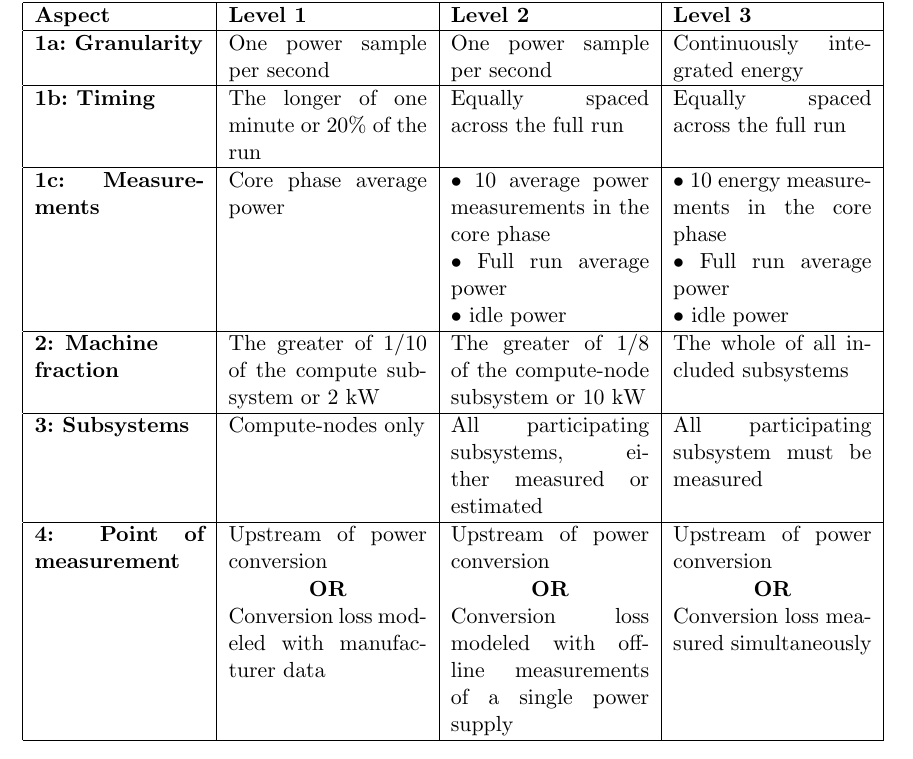
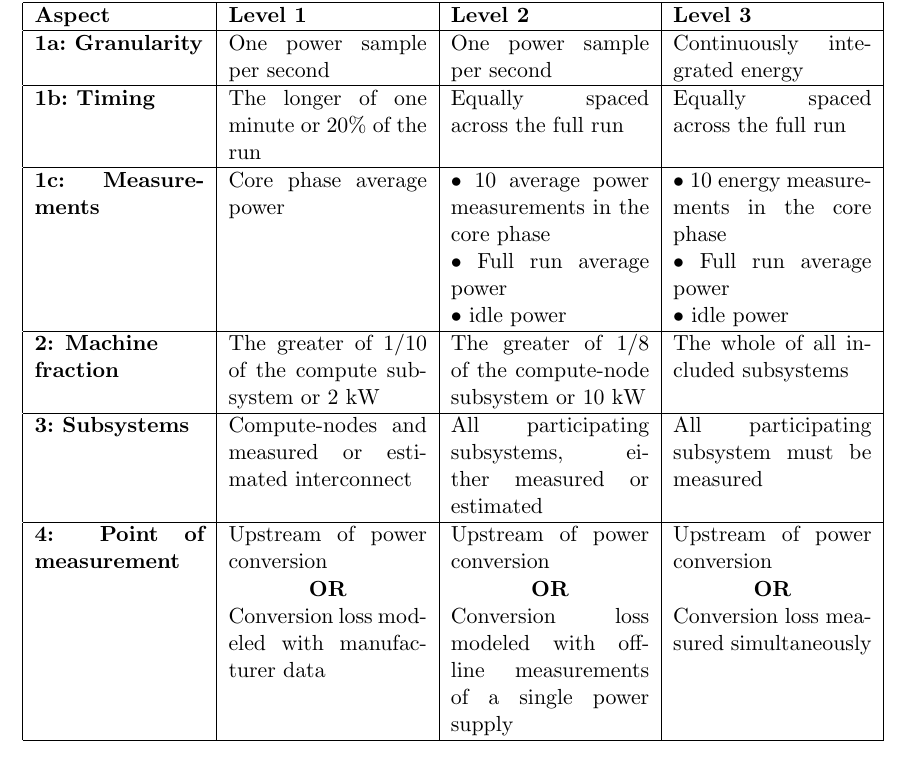
Before and after one commit to EEHPCWG/PowerMeasurementMethodology, a LaTeX document (methodology.tex, which reads text/reporting.tex): part of page 16 of 31, cut so that both start at the same text. Compiled offline with pdfLaTeX.

Commit message:
L1 Interconnect in Table 3.1
Add interconnect as requirement to L1

```diff
--- a/text/reporting.tex
+++ b/text/reporting.tex
@@ -139,7 +139,7 @@ The whole of all included subsystems \\
 \hline
 
 \textbf{3:~Subsystems} &
-Compute-nodes only &
+Compute-nodes and measured or estimated interconnect &
 All participating subsystems, either measured or estimated &
 All participating subsystem must be measured \\
 \hline
```
